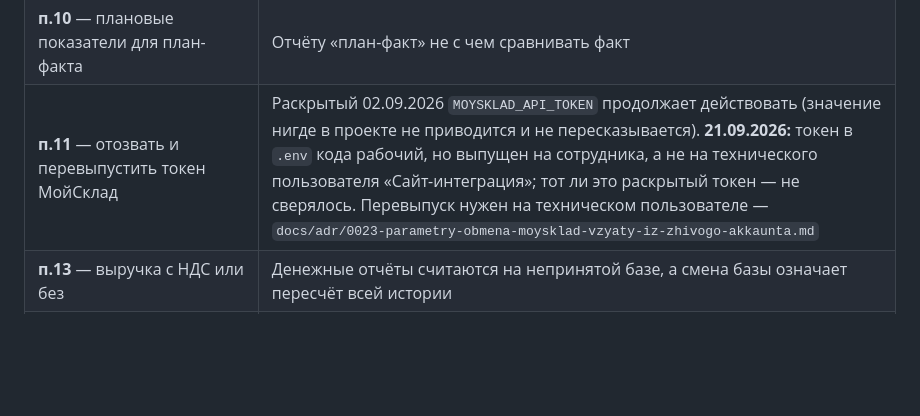
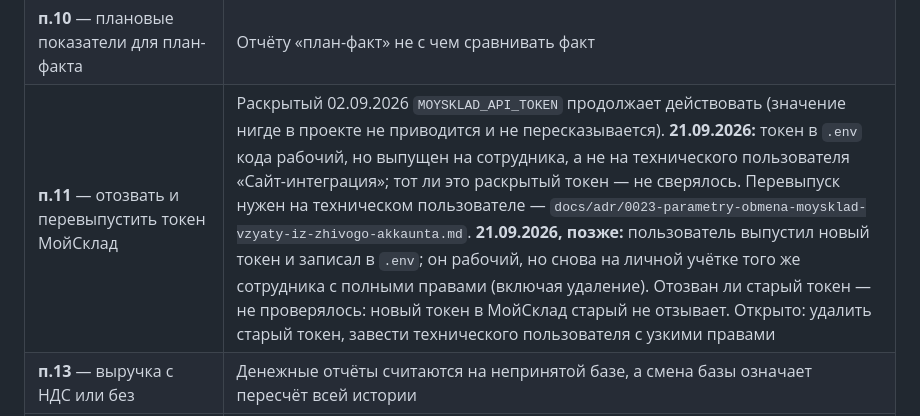
Before and after one commit to dennstavcev/wisteria, a Markdown page: 05_website-plan/20_start-here.md, the part around the change. Rendered like a GitHub page; blank space fills up the shorter version.

Commit message:
docs: п.11 — новый токен МойСклад выпущен, но старый не отозван и учётка личная
Новый токен рабочий (синхронизация — success), выпущен на ту же личную учётку
с полными правами. Открыто: удалить старый токен, завести технического
пользователя «Сайт-интеграция» с узкими правами.

Co-Authored-By: Claude Opus 5 <noreply@anthropic.com>

```diff
--- a/05_website-plan/20_start-here.md
+++ b/05_website-plan/20_start-here.md
@@ -41,7 +41,7 @@
 | **п.8** — что такое «сервис учёта остатков» и «сервис программы лояльности» на поддоменах | Риск написать заново то, что уже покрыто МойСклад и админкой сайта |
 | ~~**п.9** — решить, вводим ли Tailwind~~ | **Закрыто 08.09.2026:** выбран вариант A — Tailwind v4 поверх токенов «Вистерии» (`21_interface-design.md` §10, `17_...` §8.1 п.9) |
 | **п.10** — плановые показатели для план-факта | Отчёту «план-факт» не с чем сравнивать факт |
-| **п.11** — отозвать и перевыпустить токен МойСклад | Раскрытый 02.09.2026 `MOYSKLAD_API_TOKEN` продолжает действовать (значение нигде в проекте не приводится и не пересказывается). **21.09.2026:** токен в `.env` кода рабочий, но выпущен на сотрудника, а не на технического пользователя «Сайт-интеграция»; тот ли это раскрытый токен — не сверялось. Перевыпуск нужен на техническом пользователе — `docs/adr/0023-parametry-obmena-moysklad-vzyaty-iz-zhivogo-akkaunta.md` |
+| **п.11** — отозвать и перевыпустить токен МойСклад | Раскрытый 02.09.2026 `MOYSKLAD_API_TOKEN` продолжает действовать (значение нигде в проекте не приводится и не пересказывается). **21.09.2026:** токен в `.env` кода рабочий, но выпущен на сотрудника, а не на технического пользователя «Сайт-интеграция»; тот ли это раскрытый токен — не сверялось. Перевыпуск нужен на техническом пользователе — `docs/adr/0023-parametry-obmena-moysklad-vzyaty-iz-zhivogo-akkaunta.md`. **21.09.2026, позже:** пользователь выпустил новый токен и записал в `.env`; он рабочий, но снова на личной учётке того же сотрудника с полными правами (включая удаление). Отозван ли старый токен — не проверялось: новый токен в МойСклад старый не отзывает. Открыто: удалить старый токен, завести технического пользователя с узкими правами |
 | **п.13** — выручка с НДС или без | Денежные отчёты считаются на непринятой базе, а смена базы означает пересчёт всей истории |
 | **п.14** — метод расчёта себестоимости | Себестоимость — вход маржи и списаний; смена метода обесценивает уже показанные цифры |
 | **п.15** — подтвердить пять значений по умолчанию отчётности | Умолчания разработчика молча становятся согласованным нормативом |
```
